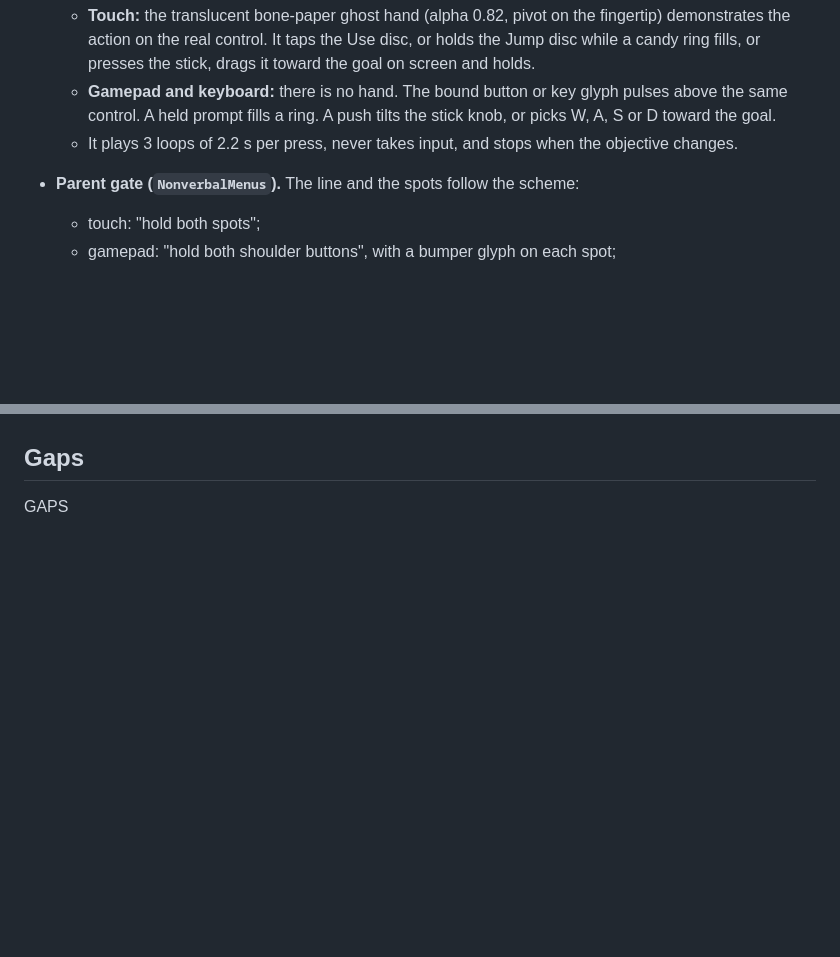
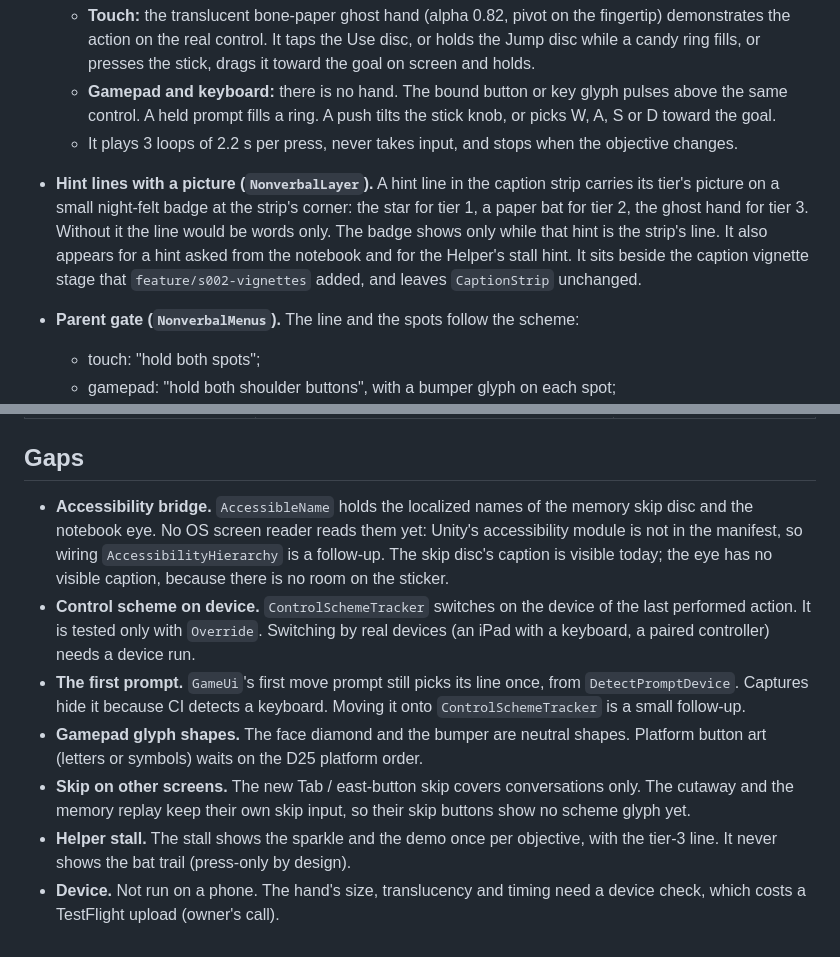
Before and after one commit to thiagomendes/spooky-street, a Markdown page: docs/S002-hints-close.md, 2 parts joined by grey strips. GitHub-like rendering; blank space fills up the shorter version.

```diff
--- a/docs/S002-hints-close.md
+++ b/docs/S002-hints-close.md
@@ -54,6 +54,11 @@ Branch `feature/s002-hints-close`. Evidence: CI run RUN_FINAL (see the end of th
   - **Gamepad and keyboard:** there is no hand. The bound button or key glyph pulses above the same control. A held
     prompt fills a ring. A push tilts the stick knob, or picks W, A, S or D toward the goal.
   - It plays 3 loops of 2.2 s per press, never takes input, and stops when the objective changes.
+- **Hint lines with a picture (`NonverbalLayer`).** A hint line in the caption strip carries its tier's picture on a
+  small night-felt badge at the strip's corner: the star for tier 1, a paper bat for tier 2, the ghost hand for
+  tier 3. Without it the line would be words only. The badge shows only while that hint is the strip's line. It
+  also appears for a hint asked from the notebook and for the Helper's stall hint. It sits beside the caption
+  vignette stage that `feature/s002-vignettes` added, and leaves `CaptionStrip` unchanged.
 - **Parent gate (`NonverbalMenus`).** The line and the spots follow the scheme:
   - touch: "hold both spots";
   - gamepad: "hold both shoulder buttons", with a bumper glyph on each spot;
@@ -128,4 +154,20 @@ FRAMES_REVIEW
 
 ## Gaps
 
-GAPS
+- **Accessibility bridge.** `AccessibleName` holds the localized names of the memory skip disc and the notebook
+  eye. No OS screen reader reads them yet: Unity's accessibility module is not in the manifest, so wiring
+  `AccessibilityHierarchy` is a follow-up. The skip disc's caption is visible today; the eye has no visible caption,
+  because there is no room on the sticker.
+- **Control scheme on device.** `ControlSchemeTracker` switches on the device of the last performed action. It is
+  tested only with `Override`. Switching by real devices (an iPad with a keyboard, a paired controller) needs a
+  device run.
+- **The first prompt.** `GameUi`'s first move prompt still picks its line once, from `DetectPromptDevice`. Captures
+  hide it because CI detects a keyboard. Moving it onto `ControlSchemeTracker` is a small follow-up.
+- **Gamepad glyph shapes.** The face diamond and the bumper are neutral shapes. Platform button art (letters or
+  symbols) waits on the D25 platform order.
+- **Skip on other screens.** The new Tab / east-button skip covers conversations only. The cutaway and the memory
+  replay keep their own skip input, so their skip buttons show no scheme glyph yet.
+- **Helper stall.** The stall shows the sparkle and the demo once per objective, with the tier-3 line. It never
+  shows the bat trail (press-only by design).
+- **Device.** Not run on a phone. The hand's size, translucency and timing need a device check, which costs a
+  TestFlight upload (owner's call).
```
Also changed, not shown: other parts of docs/S002-hints-close.md (+25 -4 lines), docs/evidence/s002/20_workshop_cutaway_run97.jpg (added), docs/evidence/s002/33_hint_sparkle_run97.jpg (added), docs/evidence/s002/34_hint_ghost_hand_run97.jpg (added), docs/evidence/s002/35_nook_relit_run97.jpg (added), docs/evidence/s002/36_hint_key_glyph_run97.jpg (added).
